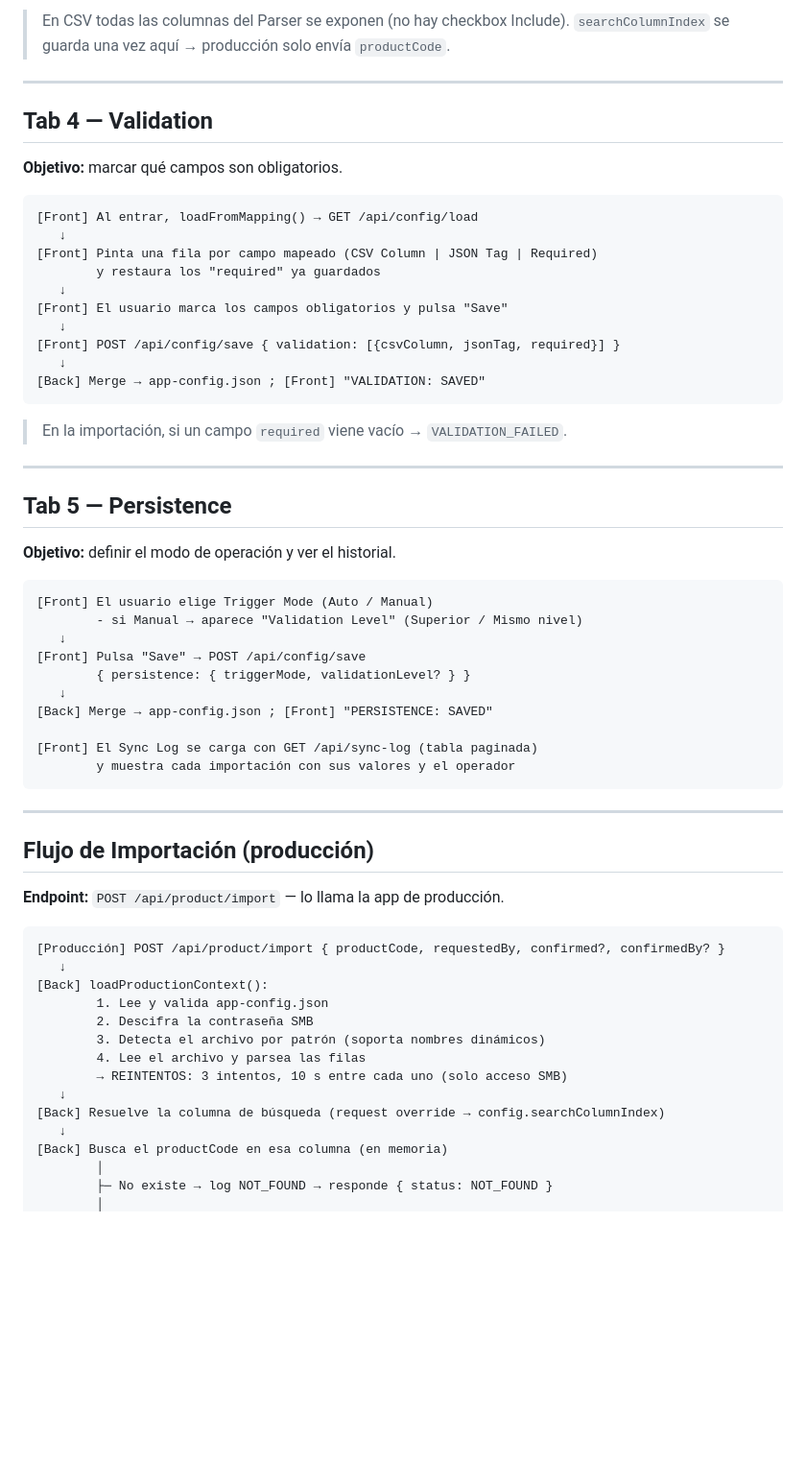
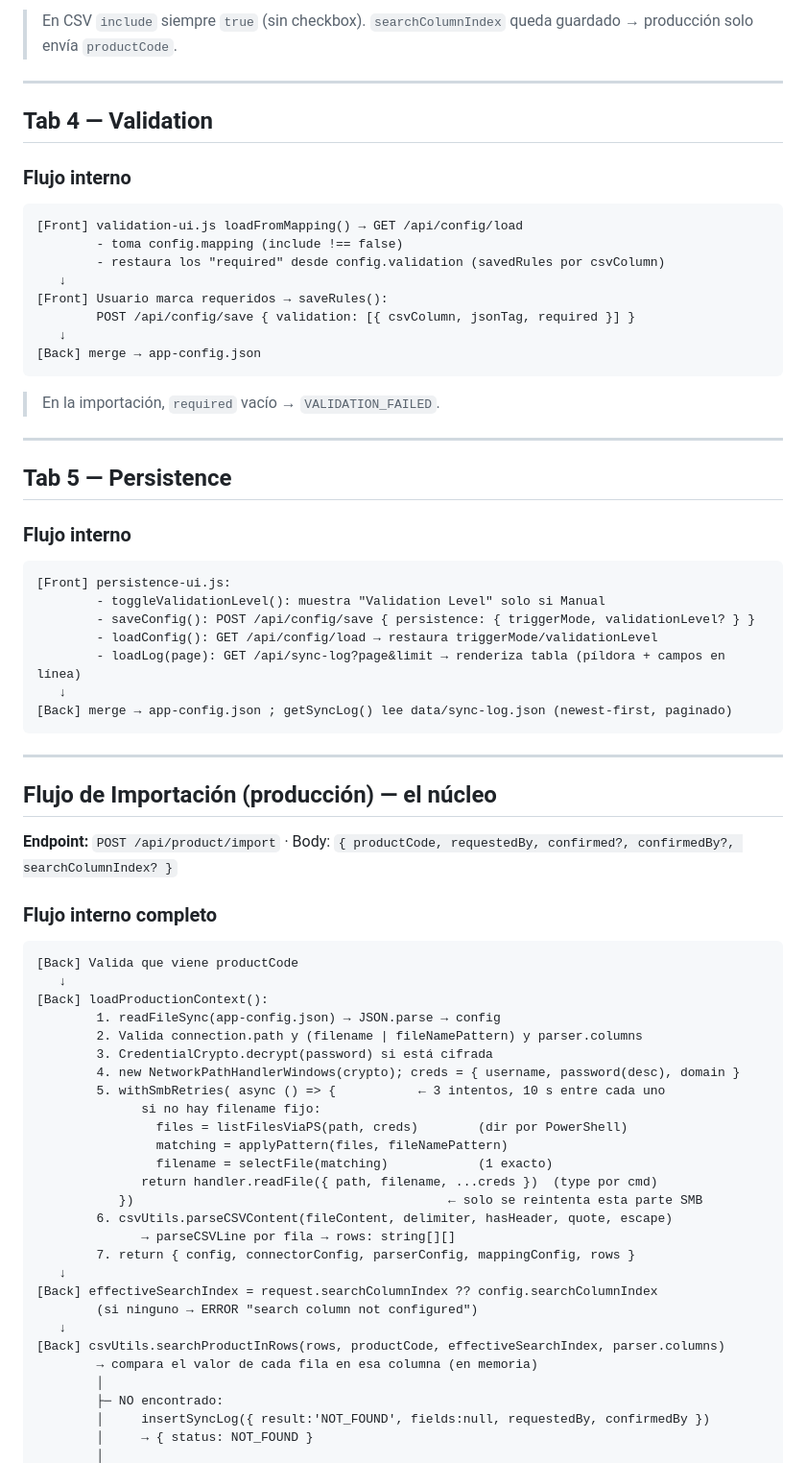
Before and after one commit to lazchirino-art/INT5, a Markdown page: docs/FLUJO-DE-TRABAJO.md, the part around one of its changes. Shown at 96% size. Rendered like a GitHub page; blank space fills up the shorter version.

````diff
--- a/docs/FLUJO-DE-TRABAJO.md
+++ b/docs/FLUJO-DE-TRABAJO.md
@@ -133,64 +153,71 @@ Cada pestaña **guarda solo su sección** (`/api/config/save` hace merge con el
 ```
-> En CSV todas las columnas del Parser se exponen (no hay checkbox Include). `searchColumnIndex` se guarda una vez aquí → producción solo envía `productCode`.
+> En CSV `include` siempre `true` (sin checkbox). `searchColumnIndex` queda guardado → producción solo envía `productCode`.
 
 ---
 
 ## Tab 4 — Validation
 
-**Objetivo:** marcar qué campos son obligatorios.
-
+### Flujo interno
 ```
-[Front] Al entrar, loadFromMapping() → GET /api/config/load
+[Front] validation-ui.js loadFromMapping() → GET /api/config/load
+        - toma config.mapping (include !== false)
+        - restaura los "required" desde config.validation (savedRules por csvColumn)
    ↓
-[Front] Pinta una fila por campo mapeado (CSV Column | JSON Tag | Required)
-        y restaura los "required" ya guardados
+[Front] Usuario marca requeridos → saveRules():
+        POST /api/config/save { validation: [{ csvColumn, jsonTag, required }] }
    ↓
-[Front] El usuario marca los campos obligatorios y pulsa "Save"
-   ↓
-[Front] POST /api/config/save { validation: [{csvColumn, jsonTag, required}] }
-   ↓
-[Back] Merge → app-config.json ; [Front] "VALIDATION: SAVED"
+[Back] merge → app-config.json
 ```
-> En la importación, si un campo `required` viene vacío → `VALIDATION_FAILED`.
+> En la importación, `required` vacío → `VALIDATION_FAILED`.
 
 ---
 
 ## Tab 5 — Persistence
 
-**Objetivo:** definir el modo de operación y ver el historial.
-
+### Flujo interno
 ```
-[Front] El usuario elige Trigger Mode (Auto / Manual)
-        - si Manual → aparece "Validation Level" (Superior / Mismo nivel)
+[Front] persistence-ui.js:
+        - toggleValidationLevel(): muestra "Validation Level" solo si Manual
+        - saveConfig(): POST /api/config/save { persistence: { triggerMode, validationLevel? } }
+        - loadConfig(): GET /api/config/load → restaura triggerMode/validationLevel
+        - loadLog(page): GET /api/sync-log?page&limit → renderiza tabla (píldora + campos en línea)
    ↓
-[Front] Pulsa "Save" → POST /api/config/save
-        { persistence: { triggerMode, validationLevel? } }
-   ↓
-[Back] Merge → app-config.json ; [Front] "PERSISTENCE: SAVED"
-
-[Front] El Sync Log se carga con GET /api/sync-log (tabla paginada)
-        y muestra cada importación con sus valores y el operador
+[Back] merge → app-config.json ; getSyncLog() lee data/sync-log.json (newest-first, paginado)
 ```
 
 ---
 
-## Flujo de Importación (producción)
+## Flujo de Importación (producción) — el núcleo
 
-**Endpoint:** `POST /api/product/import` — lo llama la app de producción.
+**Endpoint:** `POST /api/product/import`  ·  Body: `{ productCode, requestedBy, confirmed?, confirmedBy?, searchColumnIndex? }`
 
+### Flujo interno completo
 ```
-[Producción] POST /api/product/import { productCode, requestedBy, confirmed?, confirmedBy? }
+[Back] Valida que viene productCode
    ↓
 [Back] loadProductionContext():
-        1. Lee y valida app-config.json
-        2. Descifra la contraseña SMB
-        3. Detecta el archivo por patrón (soporta nombres dinámicos)
-        4. Lee el archivo y parsea las filas
-        → REINTENTOS: 3 intentos, 10 s entre cada uno (solo acceso SMB)
+        1. readFileSync(app-config.json) → JSON.parse → config
+        2. Valida connection.path y (filename | fileNamePattern) y parser.columns
+        3. CredentialCrypto.decrypt(password) si está cifrada
+        4. new NetworkPathHandlerWindows(crypto); creds = { username, password(desc), domain }
+        5. withSmbRetries( async () => {           ← 3 intentos, 10 s entre cada uno
+              si no hay filename fijo:
+                files = listFilesViaPS(path, creds)        (dir por PowerShell)
+                matching = applyPattern(files, fileNamePattern)
+                filename = selectFile(matching)            (1 exacto)
+              return handler.readFile({ path, filename, ...creds })  (type por cmd)
+           })                                          ← solo se reintenta esta parte SMB
+        6. csvUtils.parseCSVContent(fileContent, delimiter, hasHeader, quote, escape)
+              → parseCSVLine por fila → rows: string[][]
+        7. return { config, connectorConfig, parserConfig, mappingConfig, rows }
    ↓
-[Back] Resuelve la columna de búsqueda (request override → config.searchColumnIndex)
+[Back] effectiveSearchIndex = request.searchColumnIndex ?? config.searchColumnIndex
+        (si ninguno → ERROR "search column not configured")
    ↓
-[Back] Busca el productCode en esa columna (en memoria)
+[Back] csvUtils.searchProductInRows(rows, productCode, effectiveSearchIndex, parser.columns)
+        → compara el valor de cada fila en esa columna (en memoria)
         │
-        ├─ No existe → log NOT_FOUND → responde { status: NOT_FOUND }
+        ├─ NO encontrado:
+        │     insertSyncLog({ result:'NOT_FOUND', fields:null, requestedBy, confirmedBy })
+        │     → { status: NOT_FOUND }
         │
````
Also changed, not shown: other parts of docs/FLUJO-DE-TRABAJO.md (+136 -109 lines).
